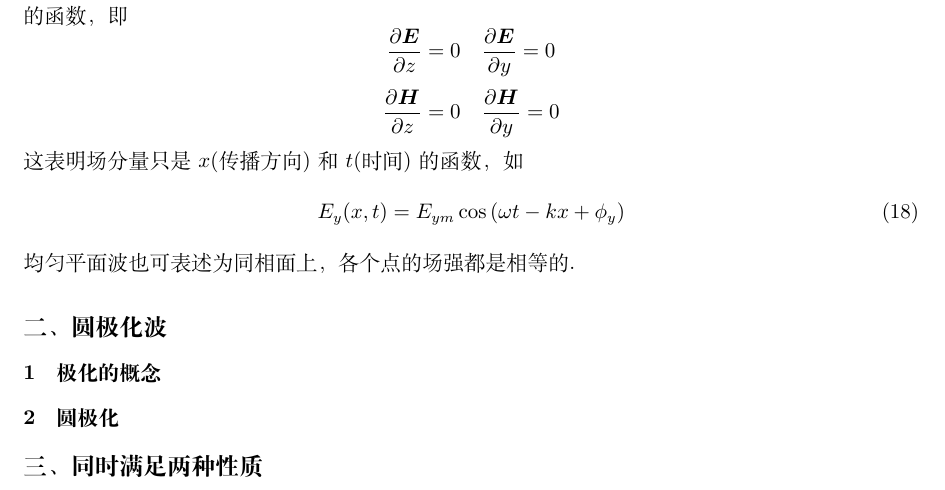
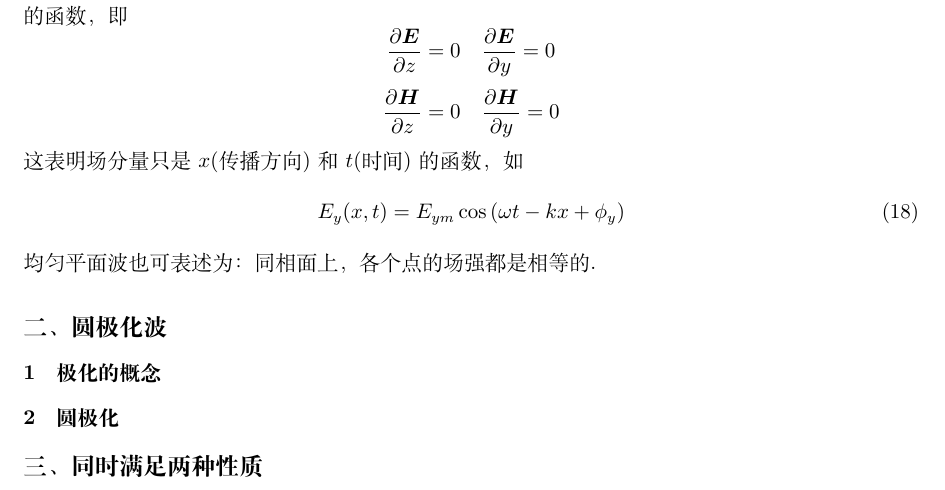
Before and after one commit to Abreto/elemafield, a LaTeX document (verify.tex): part of page 2 of 2, cut so that both start at the same text. Compiled offline with XeLaTeX.

Commit message:
updated at Sat Jun 23 10:39:53 CST 2018

```diff
--- a/verify.tex
+++ b/verify.tex
@@ -173,7 +173,7 @@ $\vecE$ 和 $\vecH$ 都不是 $z$ 和 $y$ 的函数，即
 \begin{equation}
     E_y(x,t) = E_{ym}\cos{(\omega t - kx + \phi_y)}
 \end{equation}
-均匀平面波也可表述为同相面上，各个点的场强都是相等的.
+均匀平面波也可表述为：同相面上，各个点的场强都是相等的.
 
 \subsection{圆极化波}
 
```
Also changed, not shown: verify.pdf.
